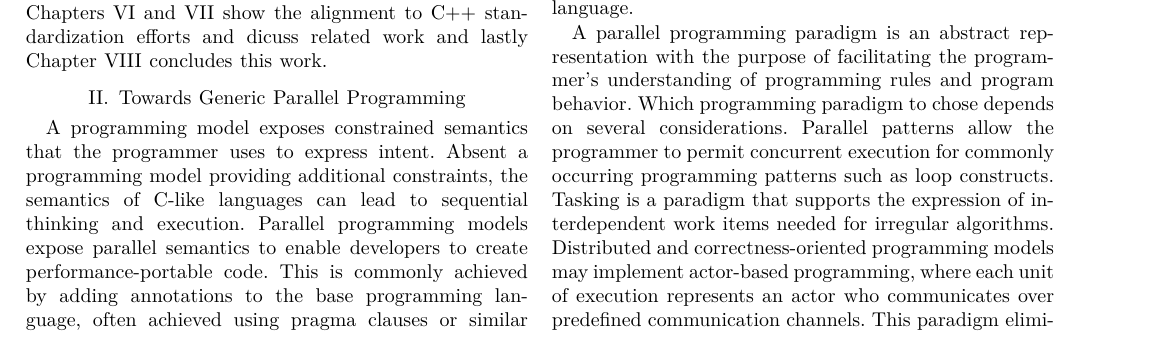
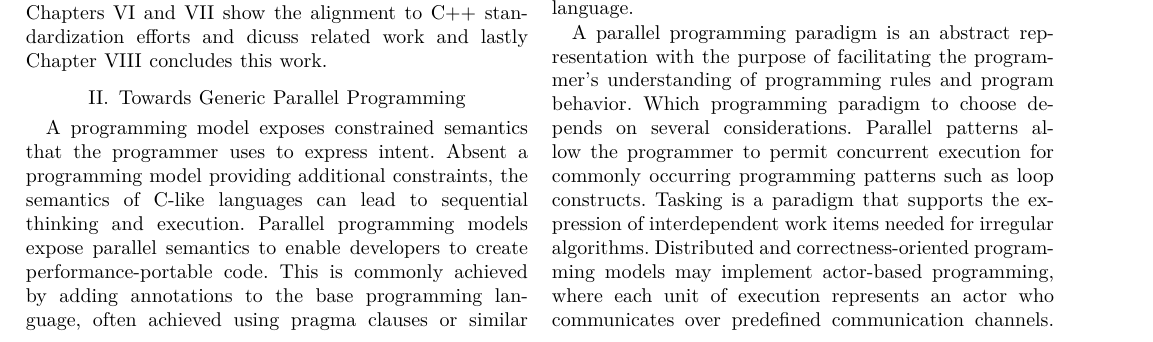
Before and after one commit to kokkos/ProgrammingGuide, a LaTeX paper (main.tex, which reads src/2.GenericProgramming.tex): part of page 2 of 7, cut so that both start at the same text. Compiled offline with XeLaTeX; a missing font is replaced by an installed copy or a similar font; a LaTeX package or settings file that is missing is left out.

Commit message:
Chose->choose.

```diff
--- a/src/2.GenericProgramming.tex
+++ b/src/2.GenericProgramming.tex
@@ -17,7 +17,7 @@ Control Paradigm: prescriptive, descriptive
 
 \emph{Constrained semantics} provided by the programmer to the parallel programming model can be grouped into information to express intent or correctness and properties that control critical performance aspects. They address the question of \emph{what}, \emph{where} and \emph{how}. In the context of parallel programming, these correspond to defining which code portion to parallelize, where to run the code, where to access the data, and how to run that parallel code. Synchronization primitives may be considered part of the ``what,'' and information on the execution properties such as data placement or memory access type may be considered as part of the ``how.'' Application logic is expressed following a \emph{paradigm} implemented in a \emph{programming language}.
 
-A parallel programming paradigm is an abstract representation with the purpose of facilitating the programmer's understanding of programming rules and program behavior. Which programming paradigm to chose depends on several considerations. Parallel patterns allow the programmer to permit concurrent execution for commonly occurring programming patterns such as loop constructs. Tasking is a paradigm that supports the expression of interdependent work items needed for irregular algorithms. Distributed and correctness-oriented programming models may implement actor-based programming, where each unit of execution represents an actor who communicates over predefined communication channels. This paradigm eliminates accesses to shared state and aligns well with message passing programming (MPI). The execution model and memory model aspects of a programming model define its behavior. That is, it defines the relationship between abstract concepts and program execution on the given architecture.
+A parallel programming paradigm is an abstract representation with the purpose of facilitating the programmer's understanding of programming rules and program behavior. Which programming paradigm to choose depends on several considerations. Parallel patterns allow the programmer to permit concurrent execution for commonly occurring programming patterns such as loop constructs. Tasking is a paradigm that supports the expression of interdependent work items needed for irregular algorithms. Distributed and correctness-oriented programming models may implement actor-based programming, where each unit of execution represents an actor who communicates over predefined communication channels. This paradigm eliminates accesses to shared state and aligns well with message passing programming (MPI). The execution model and memory model aspects of a programming model define its behavior. That is, it defines the relationship between abstract concepts and program execution on the given architecture.
 
 Lastly, a language defines the syntax of the parallel semantic. Annotations-based  languages add semantic information to the base language through pragmas while embedded programming models rely on the base language and offer additional programming interfaces to capture information. Their semantic is defined in the API specification.
 
```
